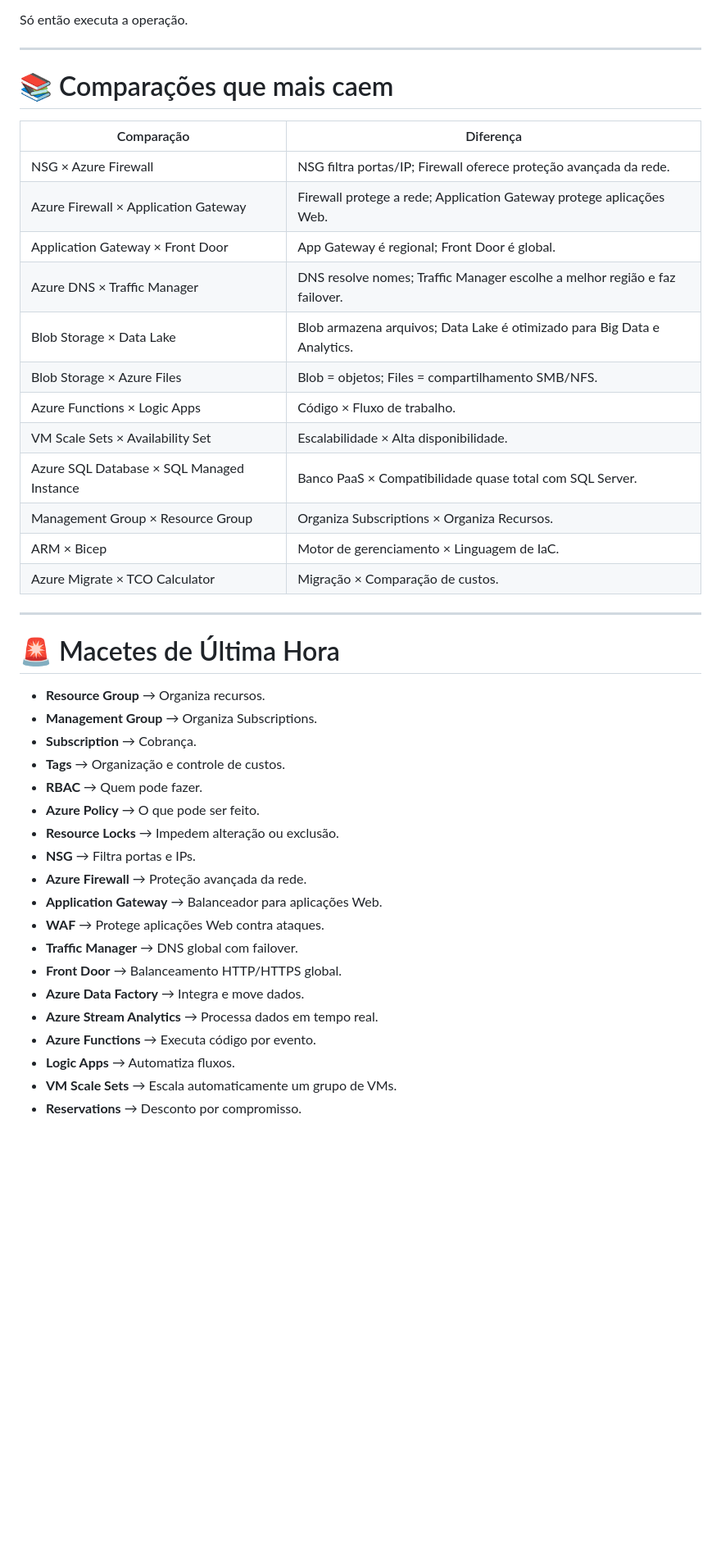
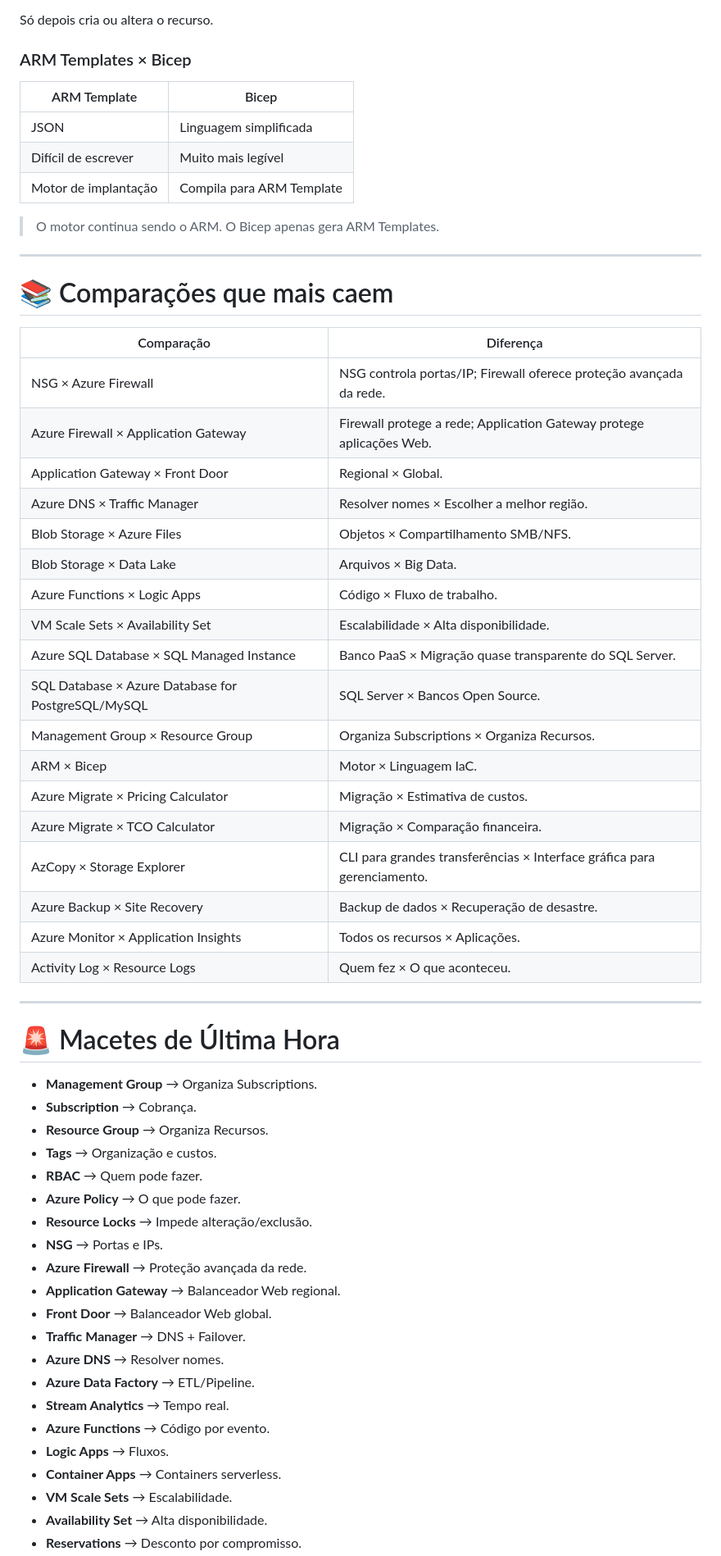
Before and after one commit to daniel-santoss/simulados-az900, a Markdown page: Guia_Estudos_AZ-900.md, the part around one of its changes. Shown at 82% size. Rendered like a GitHub page; blank space fills up the shorter version.

```diff
--- a/Guia_Estudos_AZ-900.md
+++ b/Guia_Estudos_AZ-900.md
@@ -716,7 +914,17 @@ O ARM verifica:
 - Resource Group
 - Região
 
-Só então executa a operação.
+Só depois cria ou altera o recurso.
+
+### ARM Templates × Bicep
+
+| ARM Template | Bicep |
+|--------------|-------|
+| JSON | Linguagem simplificada |
+| Difícil de escrever | Muito mais legível |
+| Motor de implantação | Compila para ARM Template |
+
+> O motor continua sendo o ARM. O Bicep apenas gera ARM Templates.
 
 ---
 
@@ -724,39 +932,47 @@ Só então executa a operação.
 
 | Comparação | Diferença |
 |------------|-----------|
-| NSG × Azure Firewall | NSG filtra portas/IP; Firewall oferece proteção avançada da rede. |
+| NSG × Azure Firewall | NSG controla portas/IP; Firewall oferece proteção avançada da rede. |
 | Azure Firewall × Application Gateway | Firewall protege a rede; Application Gateway protege aplicações Web. |
-| Application Gateway × Front Door | App Gateway é regional; Front Door é global. |
-| Azure DNS × Traffic Manager | DNS resolve nomes; Traffic Manager escolhe a melhor região e faz failover. |
-| Blob Storage × Data Lake | Blob armazena arquivos; Data Lake é otimizado para Big Data e Analytics. |
-| Blob Storage × Azure Files | Blob = objetos; Files = compartilhamento SMB/NFS. |
+| Application Gateway × Front Door | Regional × Global. |
+| Azure DNS × Traffic Manager | Resolver nomes × Escolher a melhor região. |
+| Blob Storage × Azure Files | Objetos × Compartilhamento SMB/NFS. |
+| Blob Storage × Data Lake | Arquivos × Big Data. |
 | Azure Functions × Logic Apps | Código × Fluxo de trabalho. |
 | VM Scale Sets × Availability Set | Escalabilidade × Alta disponibilidade. |
-| Azure SQL Database × SQL Managed Instance | Banco PaaS × Compatibilidade quase total com SQL Server. |
+| Azure SQL Database × SQL Managed Instance | Banco PaaS × Migração quase transparente do SQL Server. |
+| SQL Database × Azure Database for PostgreSQL/MySQL | SQL Server × Bancos Open Source. |
 | Management Group × Resource Group | Organiza Subscriptions × Organiza Recursos. |
-| ARM × Bicep | Motor de gerenciamento × Linguagem de IaC. |
-| Azure Migrate × TCO Calculator | Migração × Comparação de custos. |
+| ARM × Bicep | Motor × Linguagem IaC. |
+| Azure Migrate × Pricing Calculator | Migração × Estimativa de custos. |
+| Azure Migrate × TCO Calculator | Migração × Comparação financeira. |
+| AzCopy × Storage Explorer | CLI para grandes transferências × Interface gráfica para gerenciamento. |
+| Azure Backup × Site Recovery | Backup de dados × Recuperação de desastre. |
+| Azure Monitor × Application Insights | Todos os recursos × Aplicações. |
+| Activity Log × Resource Logs | Quem fez × O que aconteceu. |
 
 ---
 
 # 🚨 Macetes de Última Hora
 
-- **Resource Group** → Organiza recursos.
 - **Management Group** → Organiza Subscriptions.
 - **Subscription** → Cobrança.
-- **Tags** → Organização e controle de custos.
+- **Resource Group** → Organiza Recursos.
+- **Tags** → Organização e custos.
 - **RBAC** → Quem pode fazer.
-- **Azure Policy** → O que pode ser feito.
-- **Resource Locks** → Impedem alteração ou exclusão.
-- **NSG** → Filtra portas e IPs.
+- **Azure Policy** → O que pode fazer.
+- **Resource Locks** → Impede alteração/exclusão.
+- **NSG** → Portas e IPs.
 - **Azure Firewall** → Proteção avançada da rede.
-- **Application Gateway** → Balanceador para aplicações Web.
-- **WAF** → Protege aplicações Web contra ataques.
-- **Traffic Manager** → DNS global com failover.
-- **Front Door** → Balanceamento HTTP/HTTPS global.
-- **Azure Data Factory** → Integra e move dados.
-- **Azure Stream Analytics** → Processa dados em tempo real.
-- **Azure Functions** → Executa código por evento.
-- **Logic Apps** → Automatiza fluxos.
-- **VM Scale Sets** → Escala automaticamente um grupo de VMs.
+- **Application Gateway** → Balanceador Web regional.
+- **Front Door** → Balanceador Web global.
+- **Traffic Manager** → DNS + Failover.
+- **Azure DNS** → Resolver nomes.
+- **Azure Data Factory** → ETL/Pipeline.
+- **Stream Analytics** → Tempo real.
+- **Azure Functions** → Código por evento.
+- **Logic Apps** → Fluxos.
+- **Container Apps** → Containers serverless.
+- **VM Scale Sets** → Escalabilidade.
+- **Availability Set** → Alta disponibilidade.
 - **Reservations** → Desconto por compromisso.
```
Also changed, not shown: other parts of Guia_Estudos_AZ-900.md (+487 -145 lines).
